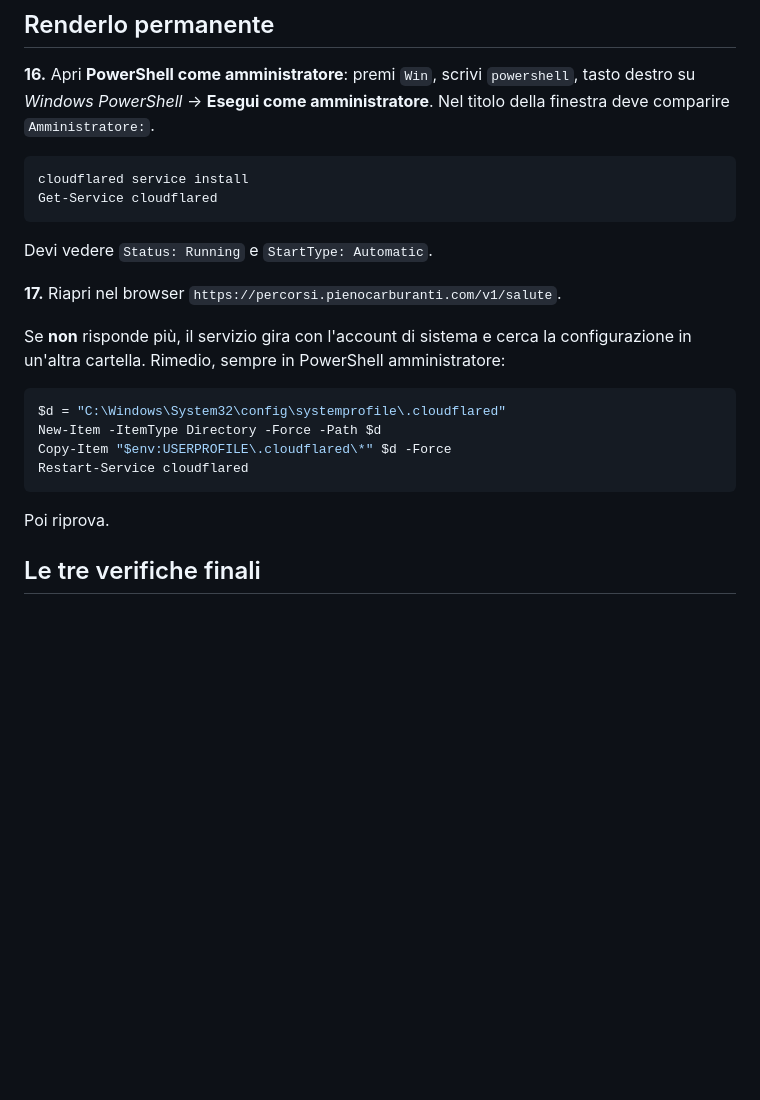
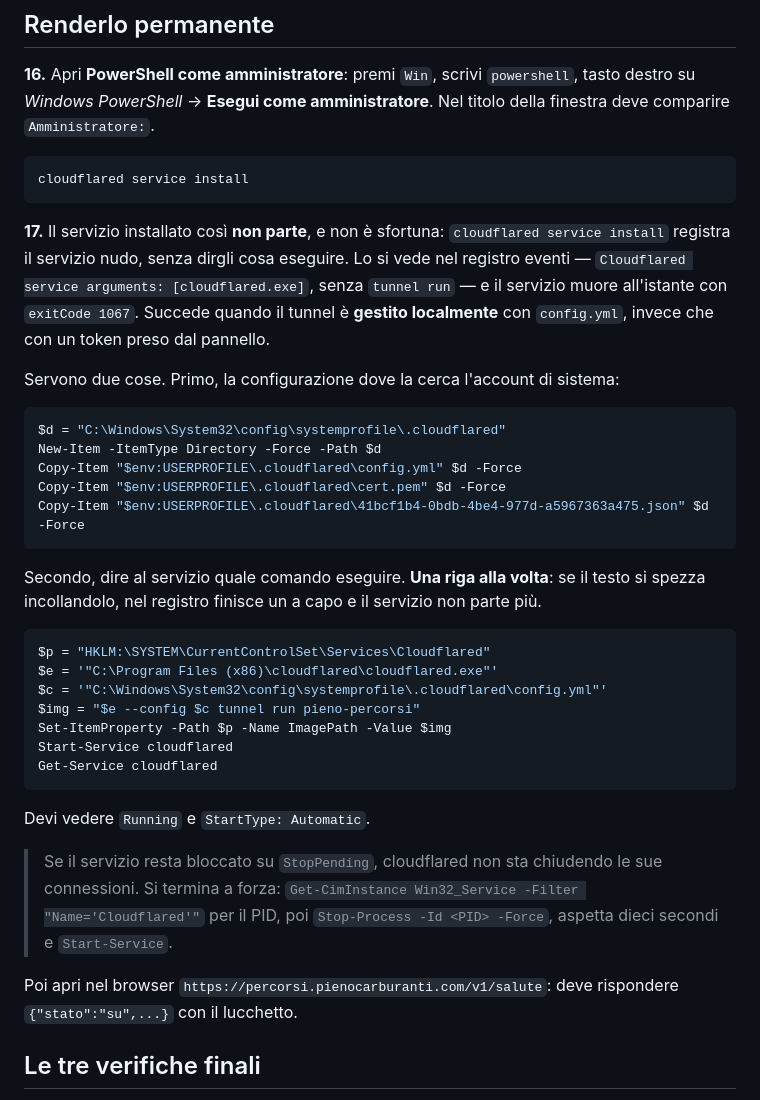
Before and after one commit to Riccardo-05/pieno, a Markdown page: PASSI-DA-SEGUIRE.md, the part around the change. GitHub-like rendering; blank space fills up the shorter version.

Commit message:
Fase 3 conclusa: percorsi.pienocarburanti.com risponde da fuori
Il tunnel e' in piedi come servizio Windows e il motore resta chiuso: /route e
/table danno 404, solo le tre rotte di Pieno passano.

Corretto il punto 17 dei passi, che era incompleto. Copiare la configurazione in
systemprofile era necessario ma non bastava: cloudflared service install
registra il servizio senza dirgli cosa eseguire quando il tunnel e' gestito
localmente, e il processo muore con exitCode 1067. Va corretto ImagePath
aggiungendo tunnel run. Scritto anche il caso del servizio bloccato in
StopPending, in cui ci siamo imbattuti.

````diff
--- a/PASSI-DA-SEGUIRE.md
+++ b/PASSI-DA-SEGUIRE.md
@@ -153,24 +153,45 @@ deve comparire `Amministratore:`.
 
 ```powershell
 cloudflared service install
-Get-Service cloudflared
 ```
 
-Devi vedere `Status: Running` e `StartType: Automatic`.
+**17.** Il servizio installato così **non parte**, e non è sfortuna: `cloudflared service
+install` registra il servizio nudo, senza dirgli cosa eseguire. Lo si vede nel registro
+eventi — `Cloudflared service arguments: [cloudflared.exe]`, senza `tunnel run` — e il
+servizio muore all'istante con `exitCode 1067`. Succede quando il tunnel è **gestito
+localmente** con `config.yml`, invece che con un token preso dal pannello.
 
-**17.** Riapri nel browser `https://percorsi.pienocarburanti.com/v1/salute`.
-
-Se **non** risponde più, il servizio gira con l'account di sistema e cerca la configurazione
-in un'altra cartella. Rimedio, sempre in PowerShell amministratore:
+Servono due cose. Primo, la configurazione dove la cerca l'account di sistema:
 
 ```powershell
 $d = "C:\Windows\System32\config\systemprofile\.cloudflared"
 New-Item -ItemType Directory -Force -Path $d
-Copy-Item "$env:USERPROFILE\.cloudflared\*" $d -Force
-Restart-Service cloudflared
+Copy-Item "$env:USERPROFILE\.cloudflared\config.yml" $d -Force
+Copy-Item "$env:USERPROFILE\.cloudflared\cert.pem" $d -Force
+Copy-Item "$env:USERPROFILE\.cloudflared\41bcf1b4-0bdb-4be4-977d-a5967363a475.json" $d -Force
 ```
 
-Poi riprova.
+Secondo, dire al servizio quale comando eseguire. **Una riga alla volta**: se il testo si
+spezza incollandolo, nel registro finisce un a capo e il servizio non parte più.
+
+```powershell
+$p = "HKLM:\SYSTEM\CurrentControlSet\Services\Cloudflared"
+$e = '"C:\Program Files (x86)\cloudflared\cloudflared.exe"'
+$c = '"C:\Windows\System32\config\systemprofile\.cloudflared\config.yml"'
+$img = "$e --config $c tunnel run pieno-percorsi"
+Set-ItemProperty -Path $p -Name ImagePath -Value $img
+Start-Service cloudflared
+Get-Service cloudflared
+```
+
+Devi vedere `Running` e `StartType: Automatic`.
+
+> Se il servizio resta bloccato su `StopPending`, cloudflared non sta chiudendo le sue
+> connessioni. Si termina a forza: `Get-CimInstance Win32_Service -Filter "Name='Cloudflared'"`
+> per il PID, poi `Stop-Process -Id <PID> -Force`, aspetta dieci secondi e `Start-Service`.
+
+Poi apri nel browser `https://percorsi.pienocarburanti.com/v1/salute`: deve rispondere
+`{"stato":"su",...}` con il lucchetto.
 
 ## Le tre verifiche finali
 
````
Also changed, not shown: linee-guida/10-percorsi-e-backend.md (+14 -5 lines).
